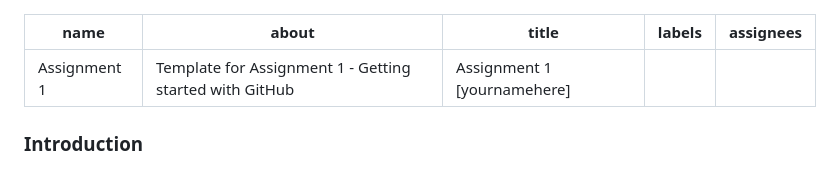
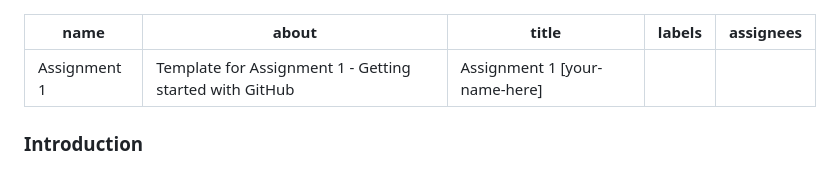
Before and after one commit to thefaylab/lab-manual, a Markdown page: .github/ISSUE_TEMPLATE/assignment-1-.md, the part around the change printed below. Rendered like a GitHub page.

```diff
--- a/.github/ISSUE_TEMPLATE/assignment-1-.md
+++ b/.github/ISSUE_TEMPLATE/assignment-1-.md
@@ -1,7 +1,7 @@
 ---
 name: 'Assignment 1 '
 about: Template for Assignment 1 - Getting started with GitHub
-title: Assignment 1 [yournamehere]
+title: Assignment 1 [your-name-here]
 labels: ''
 assignees: ''
 
```
Also changed, not shown: other parts of .github/ISSUE_TEMPLATE/assignment-1-.md (+4 -4 lines).
